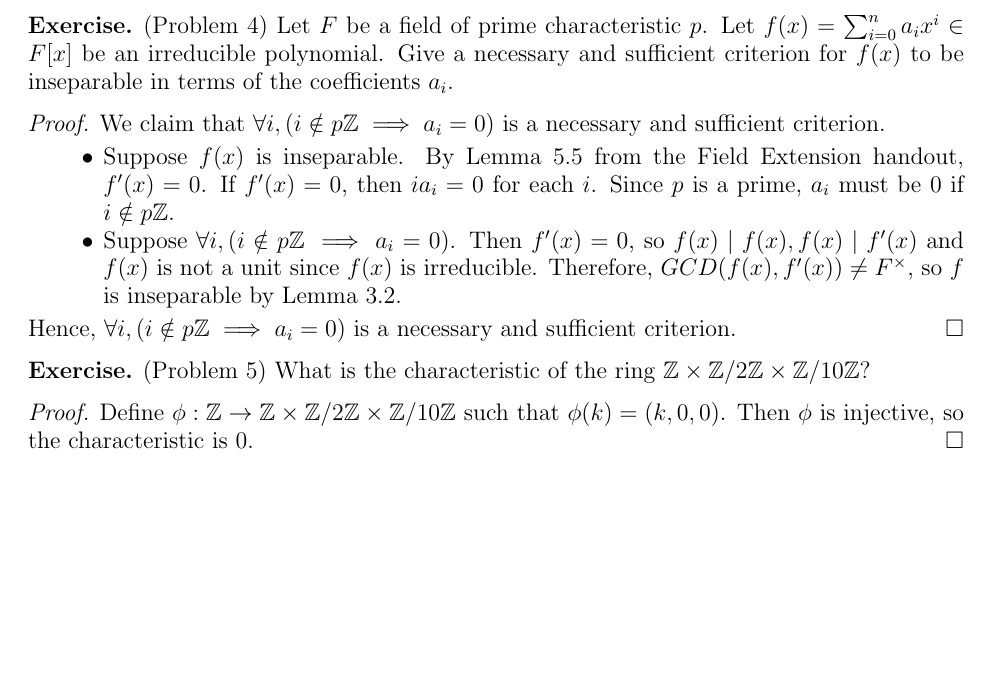
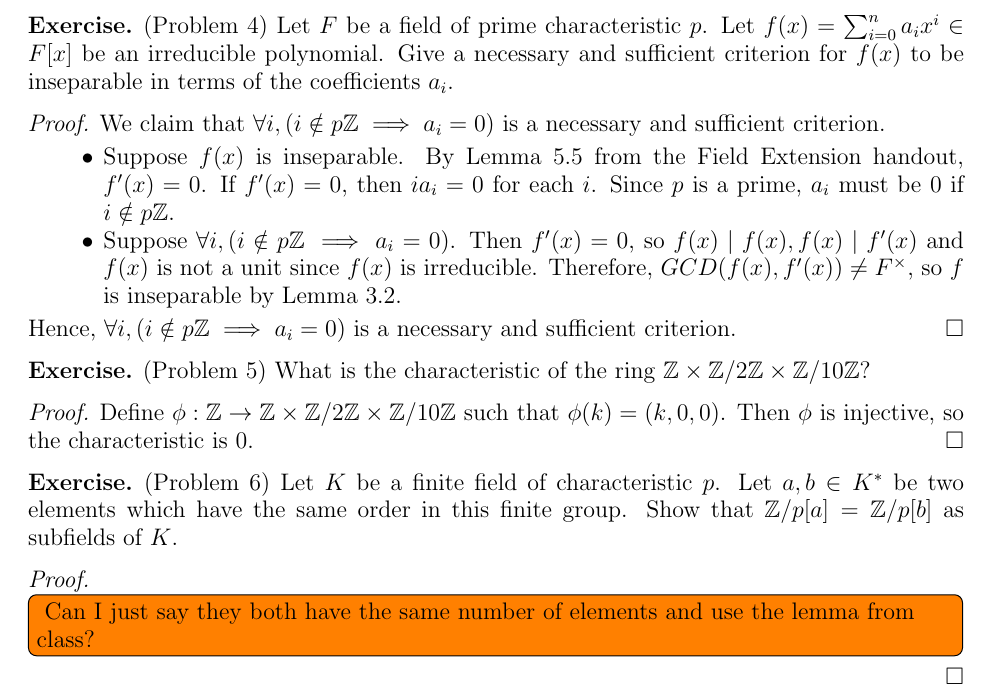
Before and after one commit to hidenori-shinohara/courses, a LaTeX paper (math601/10-23/math601-10-23.tex): part of page 2 of 2, cut so that both start at the same text, the shorter picture padded with empty space. Compiled offline with pdfLaTeX.

Commit message:
Add notes (Problem 6, 601)

```diff
--- a/math601/10-23/math601-10-23.tex
+++ b/math601/10-23/math601-10-23.tex
@@ -170,4 +170,16 @@
   Then $\phi$ is injective, so the characteristic is 0.
 \end{proof}
 
+\begin{exer}{(Problem 6)}
+  Let $K$ be a finite field of characteristic $p$.
+  Let $a, b \in K^*$ be two elements which have the same order in this finite group.
+  Show that $\mathbb{Z}/p[a] = \mathbb{Z}/p[b]$ as subfields of $K$.
+\end{exer}
+
+\begin{proof}
+  \todo[inline,caption={}]{
+    Can I just say they both have the same number of elements and use the lemma from class?
+  }
+\end{proof}
+
 \end{document}
```
Also changed, not shown: math601/10-23/math601-10-23.pdf.
